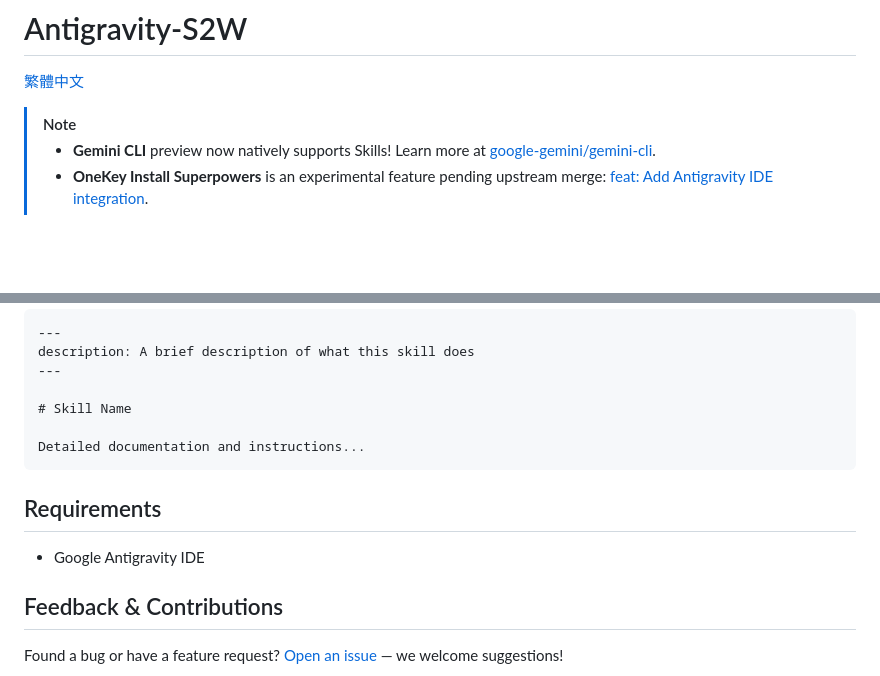
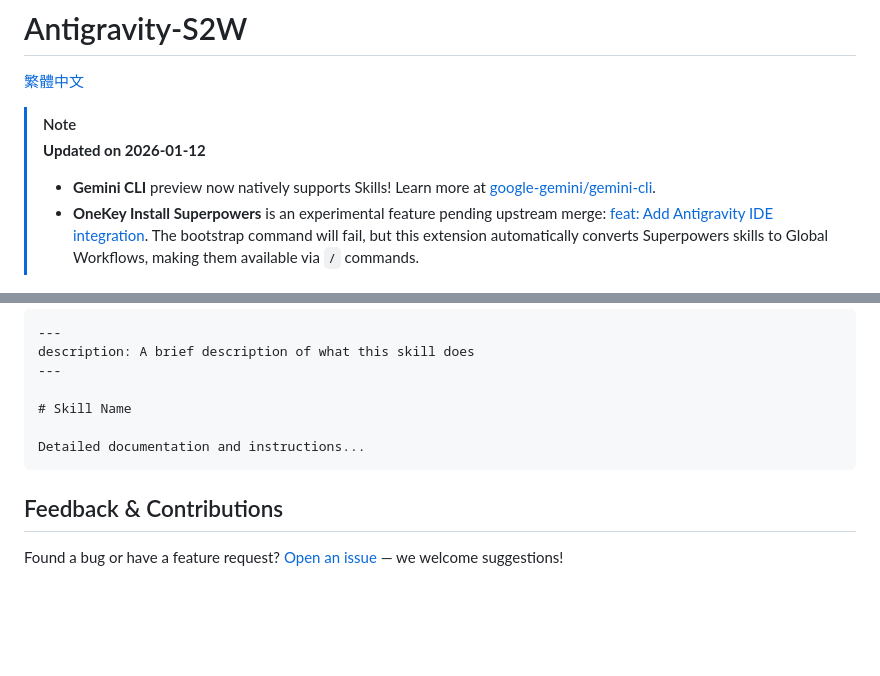
Before and after one commit to DennyNguyen123/Antigravity-S2W, a Markdown page: README.md, 2 parts joined by grey strips. GitHub-like rendering; blank space fills up the shorter version.

````diff
--- a/README.md
+++ b/README.md
@@ -3,7 +3,9 @@
 [繁體中文](README.zh-TW.md)
 
 > [!NOTE]
+> **Updated on 2026-01-12**
+>
 > - **Gemini CLI** preview now natively supports Skills! Learn more at [google-gemini/gemini-cli](https://github.com/google-gemini/gemini-cli).
-> - **OneKey Install Superpowers** is an experimental feature pending upstream merge: [feat: Add Antigravity IDE integration](https://github.com/obra/superpowers/pull/192).
+> - **OneKey Install Superpowers** is an experimental feature pending upstream merge: [feat: Add Antigravity IDE integration](https://github.com/obra/superpowers/pull/192). The bootstrap command will fail, but this extension automatically converts Superpowers skills to Global Workflows, making them available via `/` commands.
 
 ![Antigravity-S2W Screenshot](resources/screenshot.jpg)
@@ -90,10 +97,6 @@ description: A brief description of what this skill does
 Detailed documentation and instructions...
 ```
 
-## Requirements
-
-- Google Antigravity IDE
-
 ## Feedback & Contributions
 
 Found a bug or have a feature request? [Open an issue](../../issues) — we welcome suggestions!
````
Also changed, not shown: other parts of README.md (+12 -7 lines), README.zh-TW.md (+15 -12 lines).
